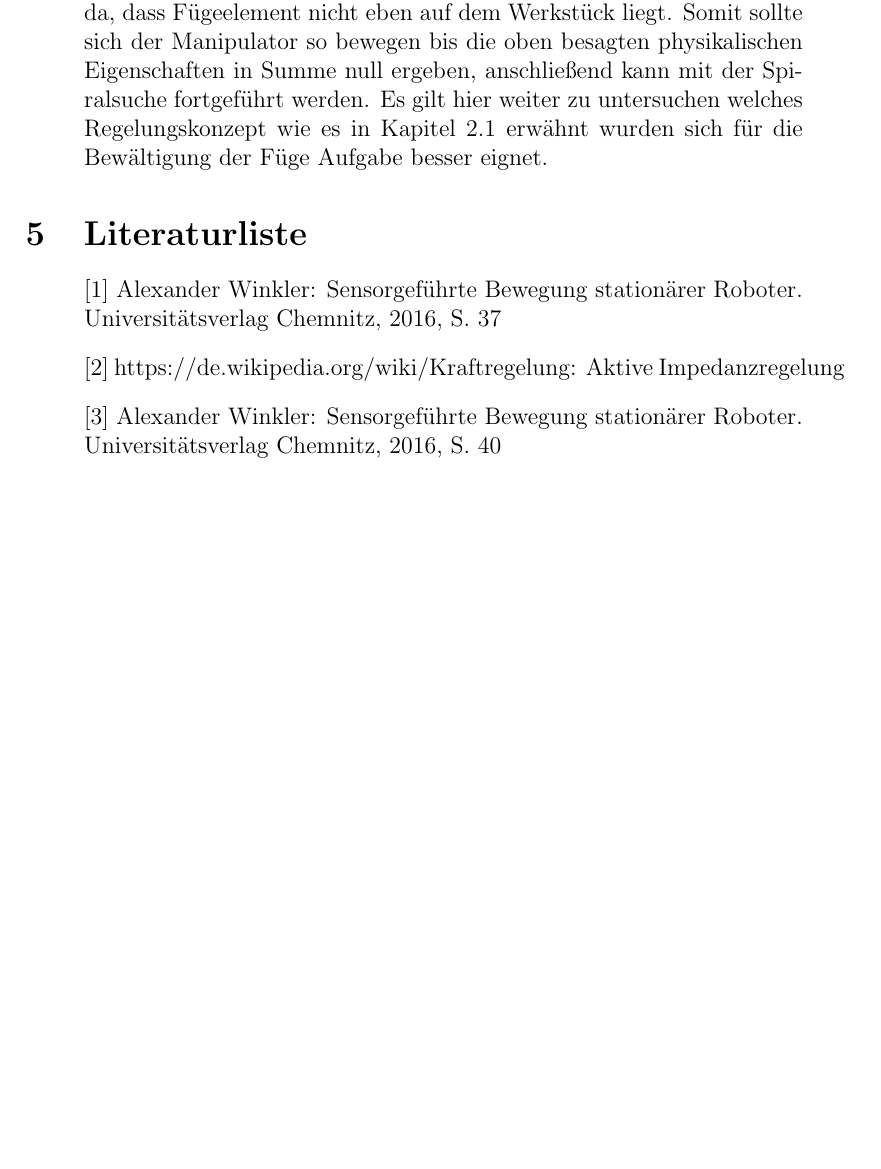
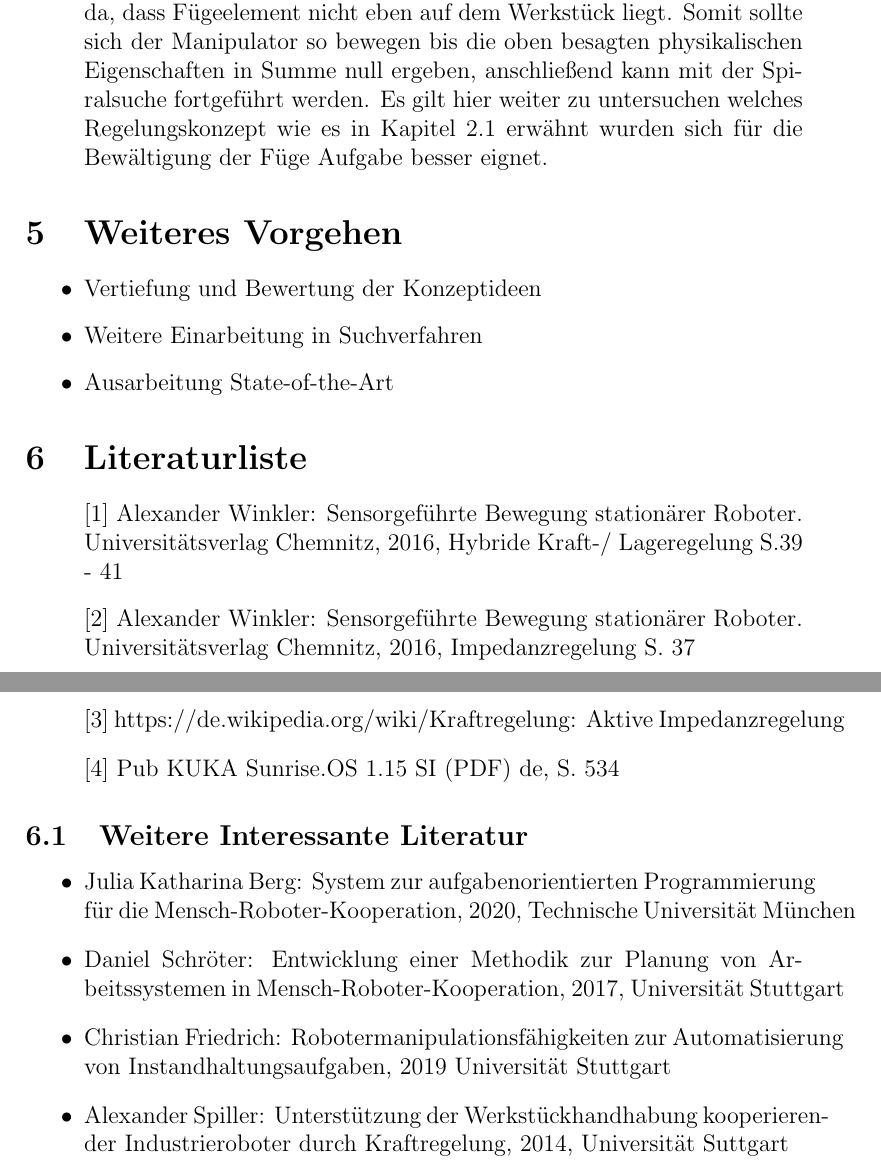
Before and after one commit to thek1d/Kontextstudium, a LaTeX document (Grobkonzept.tex): part of page 8 of 8 before the commit and two parts of pages 9 and 10 of 10 after it, the two joined at a grey line, cut so that both start at the same text, the shorter picture padded with empty space. Compiled offline with pdfLaTeX.

Commit message:
finished Grobkonzept

```diff
--- a/Grobkonzept.tex
+++ b/Grobkonzept.tex
@@ -1,7 +1,6 @@
 \documentclass[12pt]{article}
 \usepackage[utf8]{inputenc}
 \usepackage{graphicx}
-\graphicspath{ {img/} }
 
 \title{Grobkonzept \\ Automatisches finden von Fügepositionen}
 \author{Özgür Gümüslü}
@@ -118,12 +133,33 @@ Wenn das Werkstück nicht vollständig eben aufliegt
 Hier sollte die Summe der Kräfte und Drehmomente nicht null sein, da, dass Fügeelement nicht eben auf dem Werkstück liegt. Somit sollte sich der Manipulator so bewegen bis die oben besagten physikalischen Eigenschaften in Summe null ergeben, anschließend kann mit der Spiralsuche fortgeführt werden. Es gilt hier weiter zu untersuchen welches Regelungskonzept wie es in Kapitel 2.1 erwähnt wurden sich für die Bewältigung der Füge Aufgabe besser eignet.
 \end{itemize}
 
+\section{Weiteres Vorgehen}
+\begin{itemize}
+\item Vertiefung und Bewertung der Konzeptideen
+\item Weitere Einarbeitung in Suchverfahren
+\item Ausarbeitung State-of-the-Art
+\end{itemize}
 
 \section{Literaturliste}
 \begin{itemize}
-\item[] [1] Alexander Winkler: Sensorgeführte Bewegung stationärer Roboter. Universitätsverlag Chemnitz, 2016, S. 37
-\item[] [2] https://de.wikipedia.org/wiki/Kraftregelung: Aktive Impedanzregelung
-\item[] [3] Alexander Winkler: Sensorgeführte Bewegung stationärer Roboter. Universitätsverlag Chemnitz, 2016, S. 40
+\item[] [1] Alexander Winkler: Sensorgeführte Bewegung stationärer Roboter. Universitätsverlag Chemnitz, 2016, Hybride Kraft-/ Lageregelung S.39 - 41
+\item[] [2] Alexander Winkler: Sensorgeführte Bewegung stationärer Roboter. Universitätsverlag Chemnitz, 2016, Impedanzregelung S. 37
+\item[] [3] https://de.wikipedia.org/wiki/Kraftregelung: Aktive Impedanzregelung
+\item[] [4] Pub KUKA Sunrise.OS 1.15 SI (PDF) de, S. 534
+\end{itemize}
+
+\subsection{Weitere Interessante Literatur}
+\begin{itemize}
+\item Julia Katharina Berg: System zur aufgabenorientierten Programmierung für
+die Mensch-Roboter-Kooperation, 2020, Technische Universität München
+\item Daniel Schröter: Entwicklung einer Methodik zur Planung von
+Arbeitssystemen in Mensch-Roboter-Kooperation, 2017, Universität Stuttgart
+\item Christian Friedrich: Robotermanipulationsfähigkeiten zur Automatisierung von
+Instandhaltungsaufgaben, 2019 Universität Stuttgart
+\item Alexander Spiller: Unterstützung der Werkstückhandhabung
+kooperierender Industrieroboter durch
+Kraftregelung, 2014, Universität Suttgart
+
 \end{itemize}
 
 \end{document}
```
Also changed, not shown: Grobkonzept.pdf, img/Impedanzregler_Kuka.png (added), Grobkonzept.tex (36 more changed lines), 4 other files.
